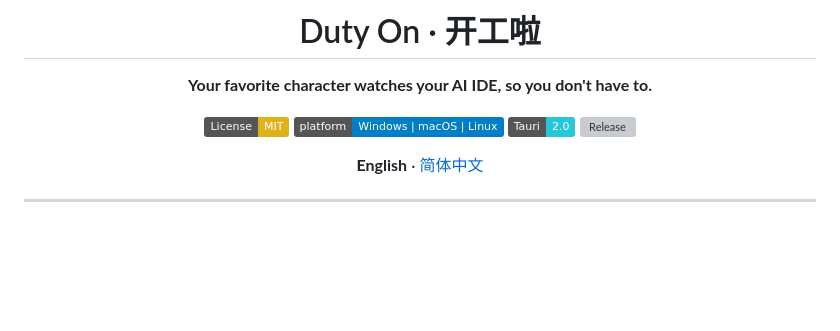
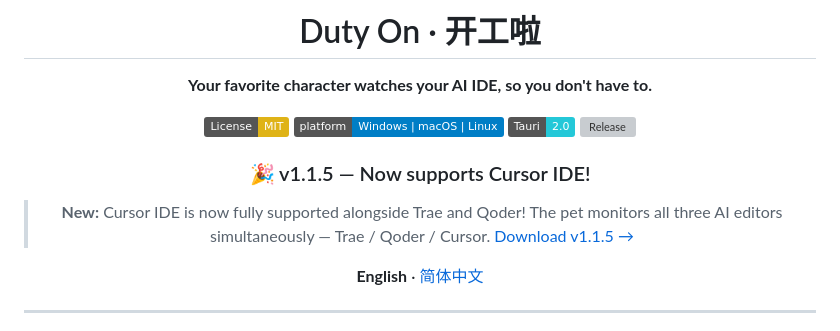
Before and after one commit to marine841023/duty-on, a Markdown page: README.md, the part around the change. Rendered like a GitHub page; badges without logos; blank space fills up the shorter version; grey boxes are pictures that could not be loaded.

Commit message:
docs: 突出 Cursor IDE 支持 (v1.1.5 最重要的功能)

```diff
--- a/README.md
+++ b/README.md
@@ -10,6 +10,12 @@
 [![Platform](https://img.shields.io/badge/platform-Windows%20%7C%20macOS%20%7C%20Linux-blue)]()
 [![Built with Tauri](https://img.shields.io/badge/Tauri-2.0-24C8D8?logo=tauri&logoColor=white)](https://v2.tauri.app)
 [![Release](https://img.shields.io/github/v/release/marine841023/duty-on)](https://github.com/marine841023/duty-on/releases)
+
+### 🎉 v1.1.5 — Now supports Cursor IDE!
+
+> **New:** Cursor IDE is now fully supported alongside Trae and Qoder!
+> The pet monitors all three AI editors simultaneously — Trae / Qoder / Cursor.
+> [Download v1.1.5 →](https://github.com/marine841023/duty-on/releases/tag/v1.1.5)
 
 **English** · [简体中文](README.zh-CN.md)
 
```
Also changed, not shown: README.zh-CN.md (+5 -0 lines).
